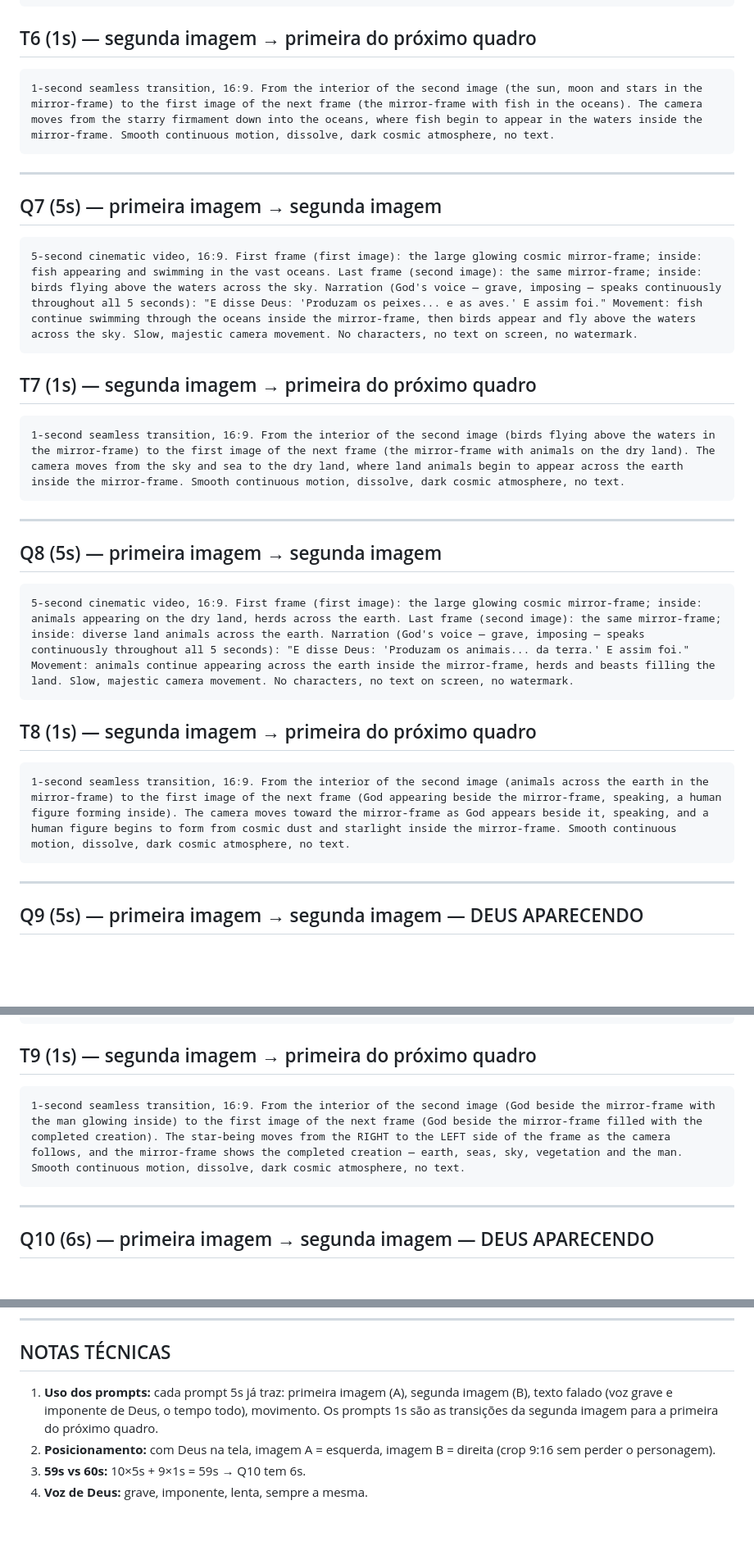
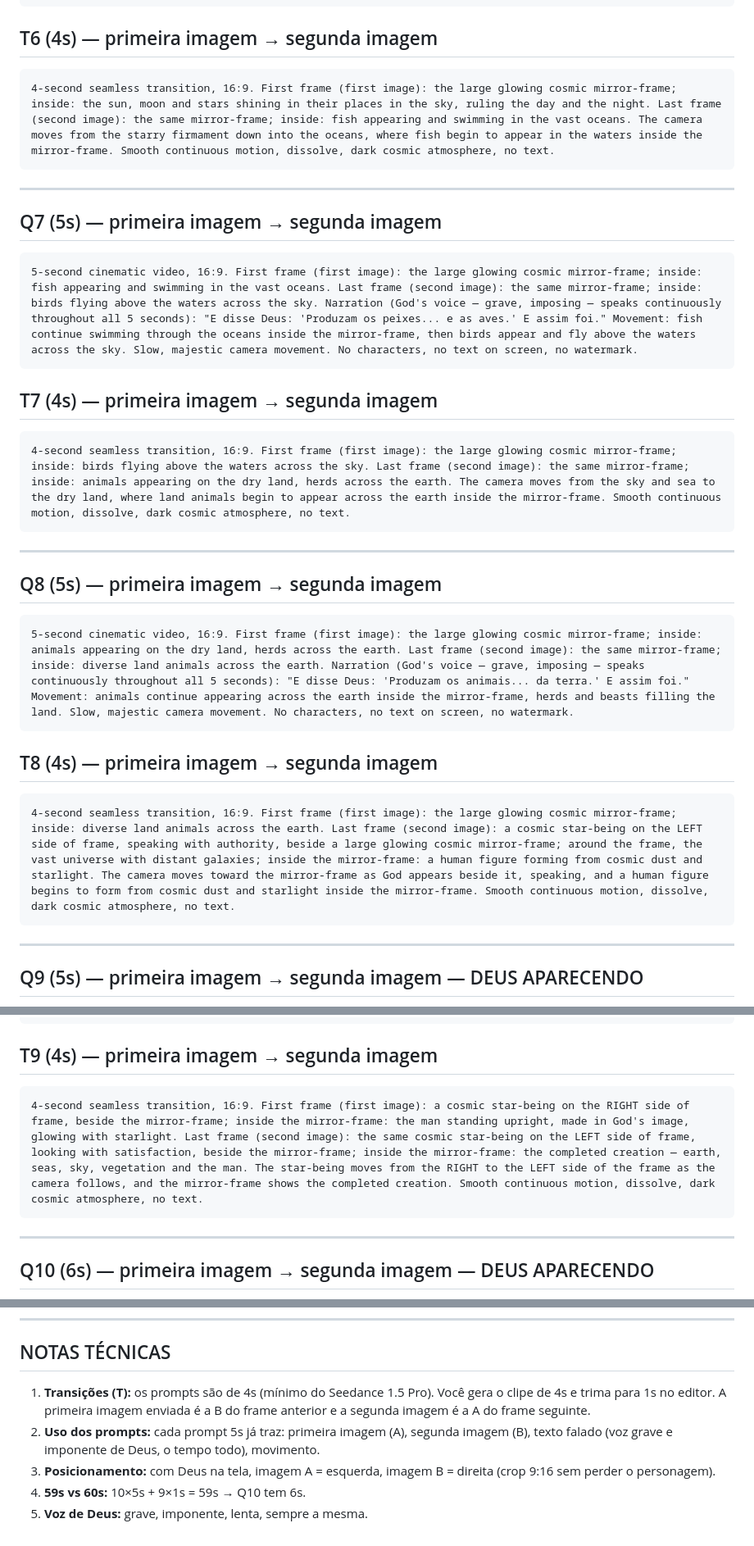
Before and after one commit to jonhykelvismacielsaar/Historias-IA, a Markdown page: instagram_dark/EPISODIO_02_ROTEIRO.md, 3 parts joined by grey strips. Shown at 82% size. GitHub-like rendering; blank space fills up the shorter version.

````diff
--- a/instagram_dark/EPISODIO_02_ROTEIRO.md
+++ b/instagram_dark/EPISODIO_02_ROTEIRO.md
@@ -123,9 +125,9 @@
 5-second cinematic video, 16:9. First frame (first image): the large glowing cosmic mirror-frame; inside: the sun, moon and stars appearing in the firmament, the sky lighting up. Last frame (second image): the same mirror-frame; inside: the sun, moon and stars shining in their places in the sky, ruling the day and the night. Narration (God's voice — grave, imposing — speaks continuously throughout all 5 seconds): "E disse Deus: 'Ponhamos luzes no firmamento.' Sol, lua e estrelas." Movement: the luminaries continue appearing and take their places in the firmament inside the mirror-frame, shining in the sky. Slow, majestic camera movement. No characters, no text on screen, no watermark.
 ```
 
-## T6 (1s) — segunda imagem → primeira do próximo quadro
+## T6 (4s) — primeira imagem → segunda imagem
 ```
-1-second seamless transition, 16:9. From the interior of the second image (the sun, moon and stars in the mirror-frame) to the first image of the next frame (the mirror-frame with fish in the oceans). The camera moves from the starry firmament down into the oceans, where fish begin to appear in the waters inside the mirror-frame. Smooth continuous motion, dissolve, dark cosmic atmosphere, no text.
+4-second seamless transition, 16:9. First frame (first image): the large glowing cosmic mirror-frame; inside: the sun, moon and stars shining in their places in the sky, ruling the day and the night. Last frame (second image): the same mirror-frame; inside: fish appearing and swimming in the vast oceans. The camera moves from the starry firmament down into the oceans, where fish begin to appear in the waters inside the mirror-frame. Smooth continuous motion, dissolve, dark cosmic atmosphere, no text.
 ```
 
 ---
@@ -135,9 +137,9 @@
 5-second cinematic video, 16:9. First frame (first image): the large glowing cosmic mirror-frame; inside: fish appearing and swimming in the vast oceans. Last frame (second image): the same mirror-frame; inside: birds flying above the waters across the sky. Narration (God's voice — grave, imposing — speaks continuously throughout all 5 seconds): "E disse Deus: 'Produzam os peixes... e as aves.' E assim foi." Movement: fish continue swimming through the oceans inside the mirror-frame, then birds appear and fly above the waters across the sky. Slow, majestic camera movement. No characters, no text on screen, no watermark.
 ```
 
-## T7 (1s) — segunda imagem → primeira do próximo quadro
+## T7 (4s) — primeira imagem → segunda imagem
 ```
-1-second seamless transition, 16:9. From the interior of the second image (birds flying above the waters in the mirror-frame) to the first image of the next frame (the mirror-frame with animals on the dry land). The camera moves from the sky and sea to the dry land, where land animals begin to appear across the earth inside the mirror-frame. Smooth continuous motion, dissolve, dark cosmic atmosphere, no text.
+4-second seamless transition, 16:9. First frame (first image): the large glowing cosmic mirror-frame; inside: birds flying above the waters across the sky. Last frame (second image): the same mirror-frame; inside: animals appearing on the dry land, herds across the earth. The camera moves from the sky and sea to the dry land, where land animals begin to appear across the earth inside the mirror-frame. Smooth continuous motion, dissolve, dark cosmic atmosphere, no text.
 ```
 
 ---
@@ -147,9 +149,9 @@
 5-second cinematic video, 16:9. First frame (first image): the large glowing cosmic mirror-frame; inside: animals appearing on the dry land, herds across the earth. Last frame (second image): the same mirror-frame; inside: diverse land animals across the earth. Narration (God's voice — grave, imposing — speaks continuously throughout all 5 seconds): "E disse Deus: 'Produzam os animais... da terra.' E assim foi." Movement: animals continue appearing across the earth inside the mirror-frame, herds and beasts filling the land. Slow, majestic camera movement. No characters, no text on screen, no watermark.
 ```
 
-## T8 (1s) — segunda imagem → primeira do próximo quadro
+## T8 (4s) — primeira imagem → segunda imagem
 ```
-1-second seamless transition, 16:9. From the interior of the second image (animals across the earth in the mirror-frame) to the first image of the next frame (God appearing beside the mirror-frame, speaking, a human figure forming inside). The camera moves toward the mirror-frame as God appears beside it, speaking, and a human figure begins to form from cosmic dust and starlight inside the mirror-frame. Smooth continuous motion, dissolve, dark cosmic atmosphere, no text.
+4-second seamless transition, 16:9. First frame (first image): the large glowing cosmic mirror-frame; inside: diverse land animals across the earth. Last frame (second image): a cosmic star-being on the LEFT side of frame, speaking with authority, beside a large glowing cosmic mirror-frame; around the frame, the vast universe with distant galaxies; inside the mirror-frame: a human figure forming from cosmic dust and starlight. The camera moves toward the mirror-frame as God appears beside it, speaking, and a human figure begins to form from cosmic dust and starlight inside the mirror-frame. Smooth continuous motion, dissolve, dark cosmic atmosphere, no text.
 ```
 
 ---
@@ -159,9 +161,9 @@
 5-second cinematic video, 16:9. First frame (first image): a cosmic star-being made of swirling dark stars and nebula, glowing star-filled silhouette, on the LEFT side of frame, speaking with authority, beside a large glowing cosmic mirror-frame; around the frame, the vast universe with distant galaxies; inside the mirror-frame: a human figure forming from cosmic dust and starlight. Last frame (second image): the same cosmic star-being on the RIGHT side of frame, beside the mirror-frame; inside the mirror-frame: the man standing upright, made in God's image, glowing with starlight. Narration (God's voice — grave, imposing — speaks continuously throughout all 5 seconds): "E disse Deus: 'Façamos o homem... à nossa imagem.'" Movement: God speaks on the left as the human figure forms from cosmic dust inside the mirror-frame, then slowly drifts to the right as the man stands upright, made in God's image, glowing with starlight inside the mirror-frame. Deep cosmic background, no text on screen, no watermark.
 ```
 
-## T9 (1s) — segunda imagem → primeira do próximo quadro
+## T9 (4s) — primeira imagem → segunda imagem
 ```
-1-second seamless transition, 16:9. From the interior of the second image (God beside the mirror-frame with the man glowing inside) to the first image of the next frame (God beside the mirror-frame filled with the completed creation). The star-being moves from the RIGHT to the LEFT side of the frame as the camera follows, and the mirror-frame shows the completed creation — earth, seas, sky, vegetation and the man. Smooth continuous motion, dissolve, dark cosmic atmosphere, no text.
+4-second seamless transition, 16:9. First frame (first image): a cosmic star-being on the RIGHT side of frame, beside the mirror-frame; inside the mirror-frame: the man standing upright, made in God's image, glowing with starlight. Last frame (second image): the same cosmic star-being on the LEFT side of frame, looking with satisfaction, beside the mirror-frame; inside the mirror-frame: the completed creation — earth, seas, sky, vegetation and the man. The star-being moves from the RIGHT to the LEFT side of the frame as the camera follows, and the mirror-frame shows the completed creation. Smooth continuous motion, dissolve, dark cosmic atmosphere, no text.
 ```
 
 ---
@@ -192,7 +194,8 @@
 
 ## NOTAS TÉCNICAS
 
-1. **Uso dos prompts:** cada prompt 5s já traz: primeira imagem (A), segunda imagem (B), texto falado (voz grave e imponente de Deus, o tempo todo), movimento. Os prompts 1s são as transições da segunda imagem para a primeira do próximo quadro.
-2. **Posicionamento:** com Deus na tela, imagem A = esquerda, imagem B = direita (crop 9:16 sem perder o personagem).
-3. **59s vs 60s:** 10×5s + 9×1s = 59s → Q10 tem 6s.
-4. **Voz de Deus:** grave, imponente, lenta, sempre a mesma.
+1. **Transições (T):** os prompts são de 4s (mínimo do Seedance 1.5 Pro). Você gera o clipe de 4s e trima para 1s no editor. A primeira imagem enviada é a B do frame anterior e a segunda imagem é a A do frame seguinte.
+2. **Uso dos prompts:** cada prompt 5s já traz: primeira imagem (A), segunda imagem (B), texto falado (voz grave e imponente de Deus, o tempo todo), movimento.
+3. **Posicionamento:** com Deus na tela, imagem A = esquerda, imagem B = direita (crop 9:16 sem perder o personagem).
+4. **59s vs 60s:** 10×5s + 9×1s = 59s → Q10 tem 6s.
+5. **Voz de Deus:** grave, imponente, lenta, sempre a mesma.
````
Also changed, not shown: other parts of instagram_dark/EPISODIO_02_ROTEIRO.md (+16 -14 lines), instagram_dark/EPISODIO_01_ROTEIRO.md (+30 -27 lines).
